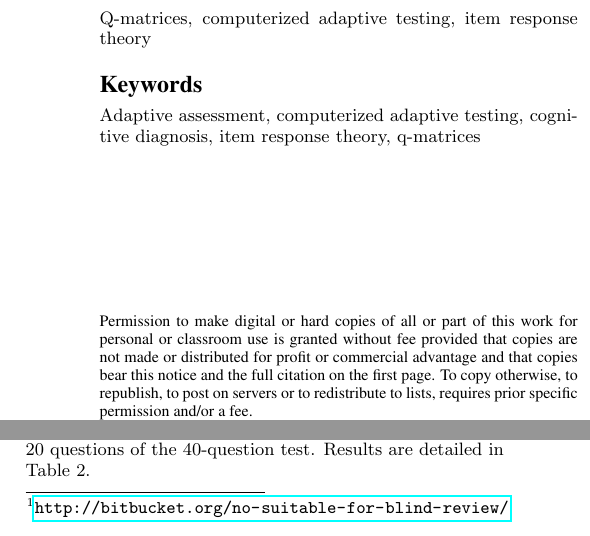
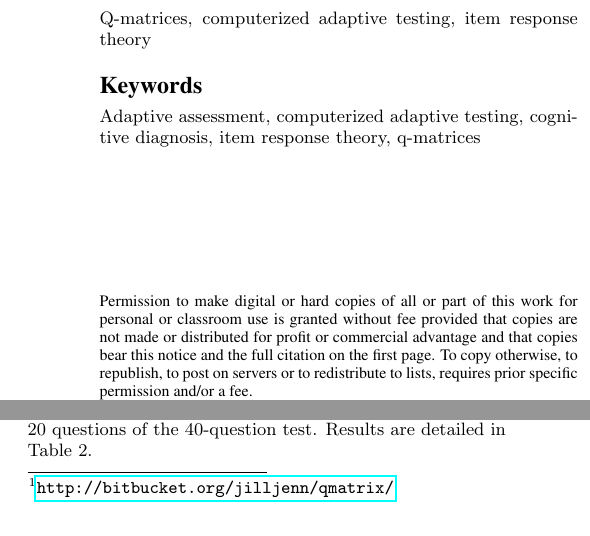
Before and after one commit to jilljenn/qna, a LaTeX paper (sig-alternate.tex): two parts of the columns of pages 1 and 4 of 6, joined at a grey line, cut so that both start at the same text. Compiled offline with pdfLaTeX.

Commit message:
Improve Q-Matrix

```diff
--- a/sig-alternate.tex
+++ b/sig-alternate.tex
@@ -107,39 +107,39 @@
 % e-mail address with \email.
 %
 % 1st. author
-\alignauthor \phantom{Jill-Jênn Vie}
-       \affaddr{\phantom{ENS Cachan -- Bât. Cournot}}
-       \affaddr{\phantom{61 av. du Président Wilson}}
-       \affaddr{\phantom{94235 Cachan, France}}
-       \email{\phantom{vie@jill-jenn.net}}
+\alignauthor Jill-Jênn Vie\\
+       \affaddr{ENS Cachan -- Bât. Cournot}\\
+       \affaddr{61 av. du Président Wilson}\\
+       \affaddr{94235 Cachan, France}\\
+       \email{vie@jill-jenn.net}
 % 2nd. author
 \alignauthor
-\phantom{Fabrice Popineau}
-       \affaddr{\phantom{Supélec -- Dép. informatique}}
-       \affaddr{\phantom{3 rue Joliot Curie}}
-       \affaddr{\phantom{91192 Gif-sur-Yvette, France}}
-       \email{\phantom{fabrice.popineau@supelec.fr}}
+Fabrice Popineau\\
+       \affaddr{Supélec -- Dép. informatique}\\
+       \affaddr{3 rue Joliot Curie}\\
+       \affaddr{91192 Gif-sur-Yvette, France}\\
+       \email{fabrice.popineau@supelec.fr}
 % 3rd. author
 \alignauthor
-\phantom{Jean-Bastien Grill}
-       \affaddr{\phantom{École normale supérieure}}
-       \affaddr{\phantom{45 rue d'Ulm}}
-       \affaddr{\phantom{75005 Paris}}
-       \email{\phantom{grill@clipper.ens.fr}}
+Jean-Bastien Grill\\
+       \affaddr{École normale supérieure}\\
+       \affaddr{45 rue d'Ulm}\\
+       \affaddr{75005 Paris}\\
+       \email{grill@clipper.ens.fr}
 \and
 % 4th. author
-\alignauthor \phantom{Éric Bruillard}
-       \affaddr{\phantom{ENS Cachan -- Bât. Cournot}}
-       \affaddr{\phantom{61 av. du Président Wilson}}
-       \affaddr{\phantom{94235 Cachan, France}}
-       \email{\phantom{eric.bruillard@ens-cachan.fr}}
+\alignauthor Éric Bruillard\\
+       \affaddr{ENS Cachan -- Bât. Cournot}\\
+       \affaddr{61 av. du Président Wilson}\\
+       \affaddr{94235 Cachan, France}\\
+       \email{eric.bruillard@ens-cachan.fr}
 % 5th. author
 \alignauthor
-\phantom{Yolaine Bourda}
-       \affaddr{\phantom{Supélec -- Dép. informatique}}
-       \affaddr{\phantom{3 rue Joliot Curie}}
-       \affaddr{\phantom{91192 Gif-sur-Yvette, France}}
-       \email{\phantom{yolaine.bourda@supelec.fr}}
+Yolaine Bourda\\
+       \affaddr{Supélec -- Dép. informatique}\\
+       \affaddr{3 rue Joliot Curie}\\
+       \affaddr{91192 Gif-sur-Yvette, France}\\
+       \email{yolaine.bourda@supelec.fr}
 }
 % There's nothing stopping you putting the seventh, eighth, etc.
 % author on the opening page (as the 'third row') but we ask,
@@ -355,7 +355,7 @@ In our experiments we analyze the effect of three parameters: the length of the
 
 To evaluate the different models throughout the CAT process, we compute the mean error of the whole vector of predicted answers for all students of the test dataset, according to the ground truth.
 
-Our implementation is written in Python and R using the packages \texttt{rpy2}~\citep{Gautier2008}, \texttt{ltm}~\citep{Rizopoulos2006} and\linebreak \texttt{catR}~\citep{MagisRaiche2012}. The code is available on Bitbucket\footnote{\url{http://bitbucket.org/no-suitable-for-blind-review/}}. The whole simulation process ran for 6 hours on a 1.3 GHz Intel Core i5.
+Our implementation is written in Python and R using the packages \texttt{rpy2}~\citep{Gautier2008}, \texttt{ltm}~\citep{Rizopoulos2006} and\linebreak \texttt{catR}~\citep{MagisRaiche2012}. The code is available on Bitbucket\footnote{\url{http://bitbucket.org/jilljenn/qmatrix/}}. The whole simulation process ran for 6 hours on a 1.3 GHz Intel Core i5.
 
 \subsection{Results}
 
```
Also changed, not shown: sig-alternate.tex (2 more changed lines), 3 other files.
